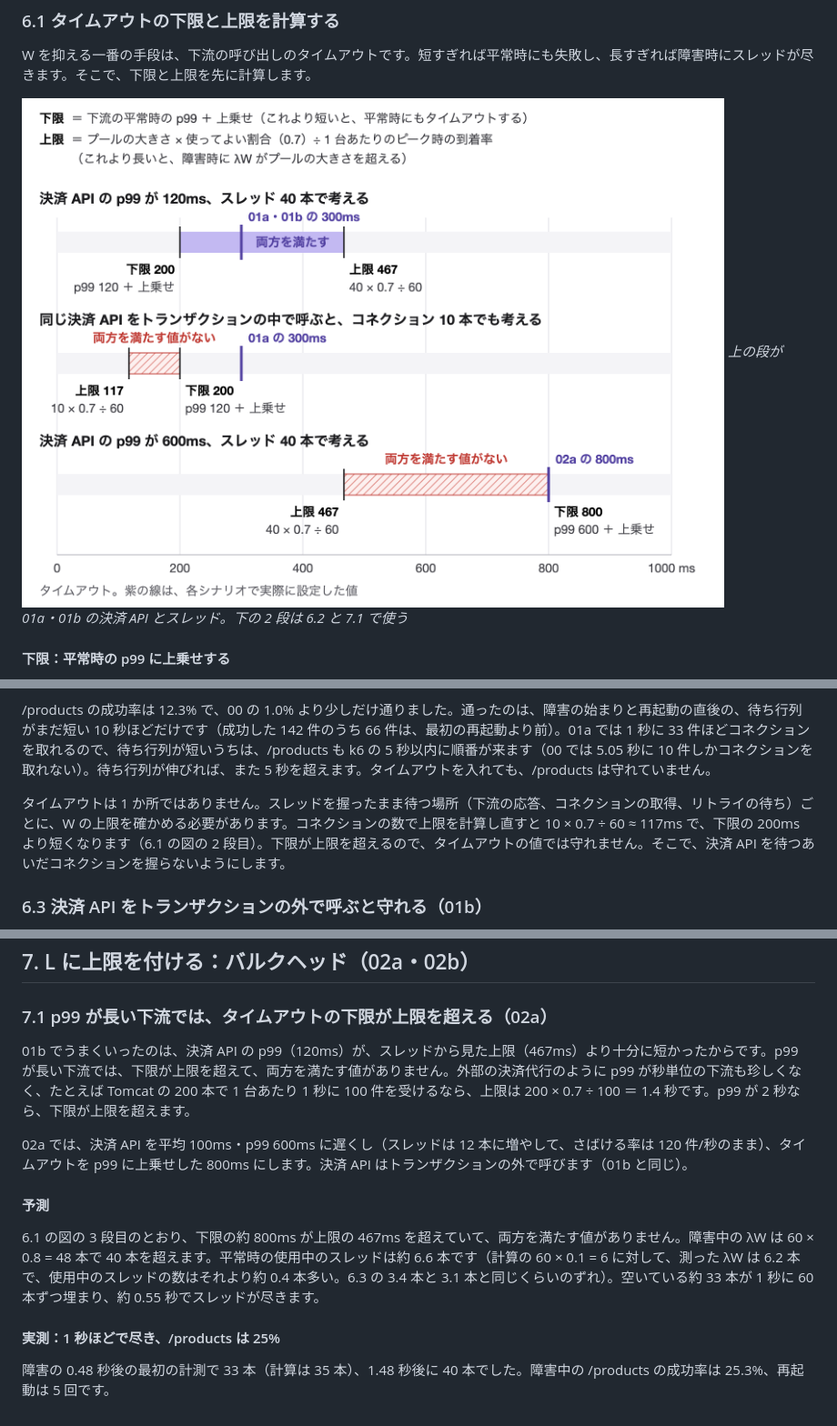
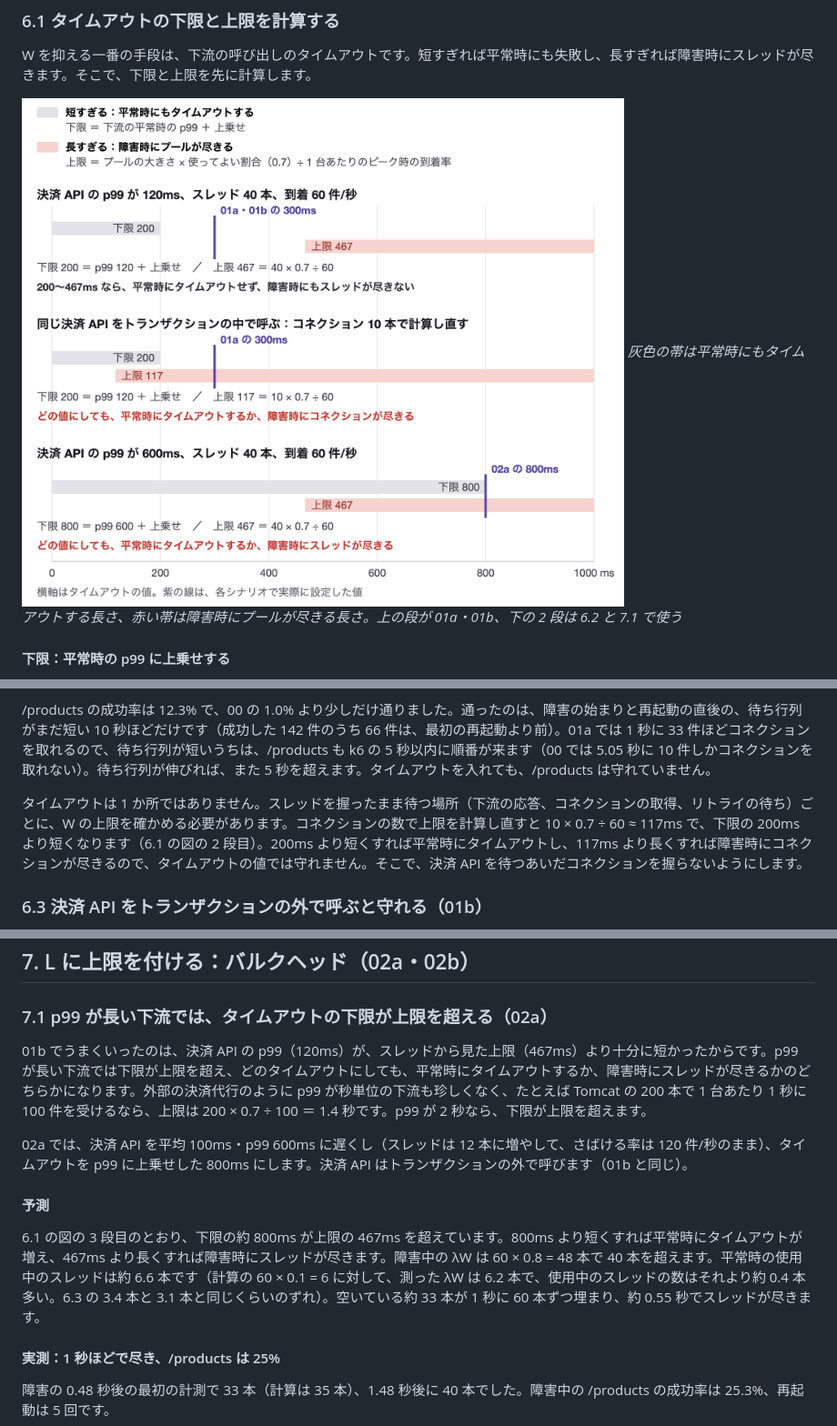
Before and after one commit to rea9r/littles-law-resilience-lab, a Markdown page: docs/article.md, 3 parts joined by grey strips. Shown at 91% size. GitHub-like rendering; pictures changed too: docs/images/timeout-window.ja.png.

```diff
--- a/docs/article.md
+++ b/docs/article.md
@@ -292,7 +292,7 @@ order-api は障害中に 3 回再起動し、4 回目は遅延を外す直前
 W を抑える一番の手段は、下流の呼び出しのタイムアウトです。短すぎれば平常時にも失敗し、長すぎれば障害時にスレッドが尽きます。そこで、下限と上限を先に計算します。
 
 ![タイムアウトの下限と上限](https://raw.githubusercontent.com/rea9r/littles-law-resilience-lab/main/docs/images/timeout-window.ja.png)
-*上の段が 01a・01b の決済 API とスレッド。下の 2 段は 6.2 と 7.1 で使う*
+*灰色の帯は平常時にもタイムアウトする長さ、赤い帯は障害時にプールが尽きる長さ。上の段が 01a・01b、下の 2 段は 6.2 と 7.1 で使う*
 
 #### 下限：平常時の p99 に上乗せする
 
@@ -341,7 +341,7 @@ JdkClientHttpRequestFactory(
 
 /products の成功率は 12.3% で、00 の 1.0% より少しだけ通りました。通ったのは、障害の始まりと再起動の直後の、待ち行列がまだ短い 10 秒ほどだけです（成功した 142 件のうち 66 件は、最初の再起動より前）。01a では 1 秒に 33 件ほどコネクションを取れるので、待ち行列が短いうちは、/products も k6 の 5 秒以内に順番が来ます（00 では 5.05 秒に 10 件しかコネクションを取れない）。待ち行列が伸びれば、また 5 秒を超えます。タイムアウトを入れても、/products は守れていません。
 
-タイムアウトは 1 か所ではありません。スレッドを握ったまま待つ場所（下流の応答、コネクションの取得、リトライの待ち）ごとに、W の上限を確かめる必要があります。コネクションの数で上限を計算し直すと 10 × 0.7 ÷ 60 ≈ 117ms で、下限の 200ms より短くなります（6.1 の図の 2 段目）。下限が上限を超えるので、タイムアウトの値では守れません。そこで、決済 API を待つあいだコネクションを握らないようにします。
+タイムアウトは 1 か所ではありません。スレッドを握ったまま待つ場所（下流の応答、コネクションの取得、リトライの待ち）ごとに、W の上限を確かめる必要があります。コネクションの数で上限を計算し直すと 10 × 0.7 ÷ 60 ≈ 117ms で、下限の 200ms より短くなります（6.1 の図の 2 段目）。200ms より短くすれば平常時にタイムアウトし、117ms より長くすれば障害時にコネクションが尽きるので、タイムアウトの値では守れません。そこで、決済 API を待つあいだコネクションを握らないようにします。
 
 ### 6.3 決済 API をトランザクションの外で呼ぶと守れる（01b）
 
@@ -392,13 +392,13 @@ sum by (pod) (rate(http_server_requests_seconds_sum{uri!~"/actuator.*"}[10s]))
 
 ### 7.1 p99 が長い下流では、タイムアウトの下限が上限を超える（02a）
 
-01b でうまくいったのは、決済 API の p99（120ms）が、スレッドから見た上限（467ms）より十分に短かったからです。p99 が長い下流では、下限が上限を超えて、両方を満たす値がありません。外部の決済代行のように p99 が秒単位の下流も珍しくなく、たとえば Tomcat の 200 本で 1 台あたり 1 秒に 100 件を受けるなら、上限は 200 × 0.7 ÷ 100 ＝ 1.4 秒です。p99 が 2 秒なら、下限が上限を超えます。
+01b でうまくいったのは、決済 API の p99（120ms）が、スレッドから見た上限（467ms）より十分に短かったからです。p99 が長い下流では下限が上限を超え、どのタイムアウトにしても、平常時にタイムアウトするか、障害時にスレッドが尽きるかのどちらかになります。外部の決済代行のように p99 が秒単位の下流も珍しくなく、たとえば Tomcat の 200 本で 1 台あたり 1 秒に 100 件を受けるなら、上限は 200 × 0.7 ÷ 100 ＝ 1.4 秒です。p99 が 2 秒なら、下限が上限を超えます。
 
 02a では、決済 API を平均 100ms・p99 600ms に遅くし（スレッドは 12 本に増やして、さばける率は 120 件/秒のまま）、タイムアウトを p99 に上乗せした 800ms にします。決済 API はトランザクションの外で呼びます（01b と同じ）。
 
 #### 予測
 
-6.1 の図の 3 段目のとおり、下限の約 800ms が上限の 467ms を超えていて、両方を満たす値がありません。障害中の λW は 60 × 0.8 = 48 本で 40 本を超えます。平常時の使用中のスレッドは約 6.6 本です（計算の 60 × 0.1 = 6 に対して、測った λW は 6.2 本で、使用中のスレッドの数はそれより約 0.4 本多い。6.3 の 3.4 本と 3.1 本と同じくらいのずれ）。空いている約 33 本が 1 秒に 60 本ずつ埋まり、約 0.55 秒でスレッドが尽きます。
+6.1 の図の 3 段目のとおり、下限の約 800ms が上限の 467ms を超えています。800ms より短くすれば平常時にタイムアウトが増え、467ms より長くすれば障害時にスレッドが尽きます。障害中の λW は 60 × 0.8 = 48 本で 40 本を超えます。平常時の使用中のスレッドは約 6.6 本です（計算の 60 × 0.1 = 6 に対して、測った λW は 6.2 本で、使用中のスレッドの数はそれより約 0.4 本多い。6.3 の 3.4 本と 3.1 本と同じくらいのずれ）。空いている約 33 本が 1 秒に 60 本ずつ埋まり、約 0.55 秒でスレッドが尽きます。
 
 #### 実測：1 秒ほどで尽き、/products は 25%
 
```
Also changed, not shown: docs/images/timeout-window.en.png, 1 other file.
